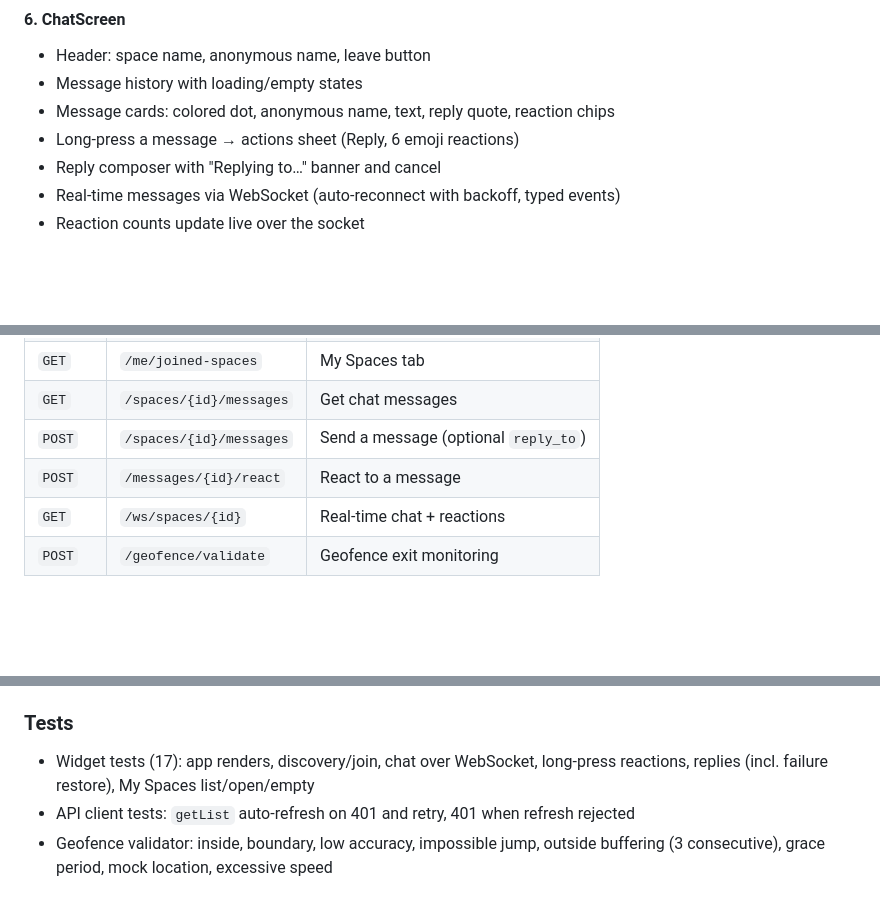
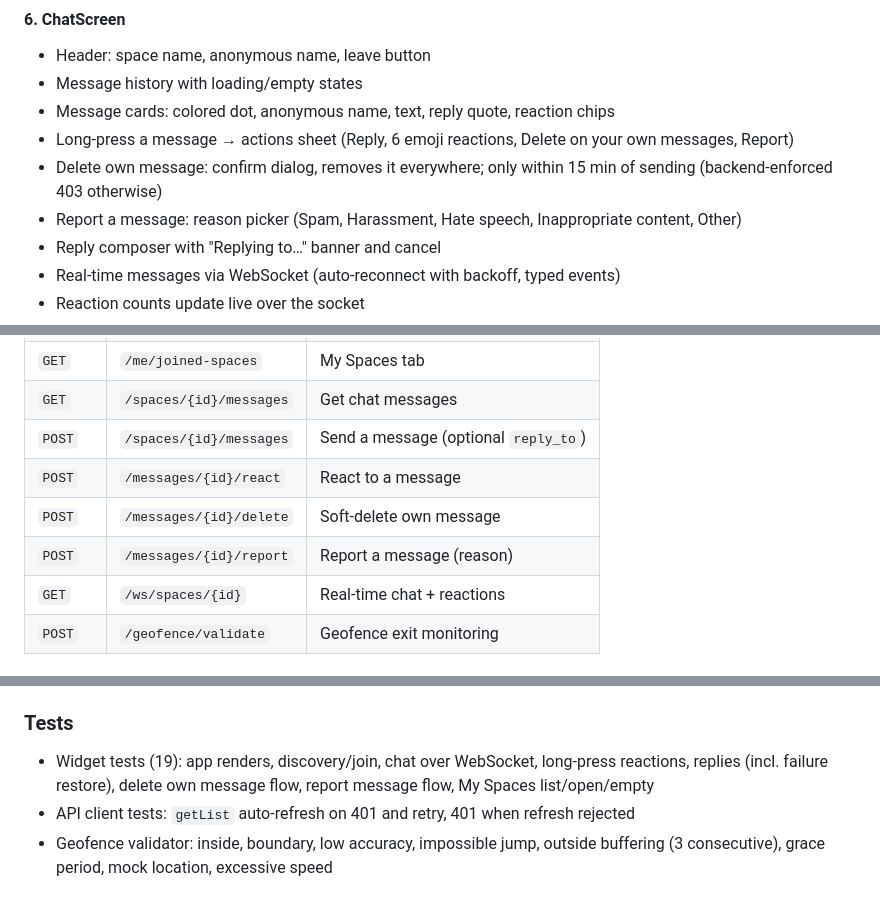
Before and after one commit to AyushPandey510/anonymous, a Markdown page: README.md, 3 parts joined by grey strips. Rendered like a GitHub page; blank space fills up the shorter version.

Commit message:
update: updated the readme

```diff
--- a/README.md
+++ b/README.md
@@ -234,7 +234,9 @@ Sophisticated location validation pipeline:
 - Header: space name, anonymous name, leave button
 - Message history with loading/empty states
 - Message cards: colored dot, anonymous name, text, reply quote, reaction chips
-- Long-press a message → actions sheet (Reply, 6 emoji reactions)
+- Long-press a message → actions sheet (Reply, 6 emoji reactions, Delete on your own messages, Report)
+- Delete own message: confirm dialog, removes it everywhere; only within 15 min of sending (backend-enforced 403 otherwise)
+- Report a message: reason picker (Spam, Harassment, Hate speech, Inappropriate content, Other)
 - Reply composer with "Replying to…" banner and cancel
 - Real-time messages via WebSocket (auto-reconnect with backoff, typed events)
 - Reaction counts update live over the socket
@@ -255,6 +257,8 @@ Sophisticated location validation pipeline:
 | `GET` | `/spaces/{id}/messages` | Get chat messages |
 | `POST` | `/spaces/{id}/messages` | Send a message (optional `reply_to`) |
 | `POST` | `/messages/{id}/react` | React to a message |
+| `POST` | `/messages/{id}/delete` | Soft-delete own message |
+| `POST` | `/messages/{id}/report` | Report a message (reason) |
 | `GET` | `/ws/spaces/{id}` | Real-time chat + reactions |
 | `POST` | `/geofence/validate` | Geofence exit monitoring |
 
@@ -302,7 +306,7 @@ Radial gradient background (`#13211F` → `#0B0B0C`) on all screens. Inter font
 
 ### Tests
 
-- Widget tests (17): app renders, discovery/join, chat over WebSocket, long-press reactions, replies (incl. failure restore), My Spaces list/open/empty
+- Widget tests (19): app renders, discovery/join, chat over WebSocket, long-press reactions, replies (incl. failure restore), delete own message flow, report message flow, My Spaces list/open/empty
 - API client tests: `getList` auto-refresh on 401 and retry, 401 when refresh rejected
 - Geofence validator: inside, boundary, low accuracy, impossible jump, outside buffering (3 consecutive), grace period, mock location, excessive speed
 
```
